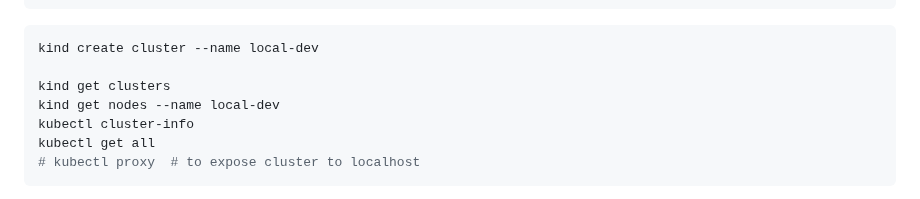
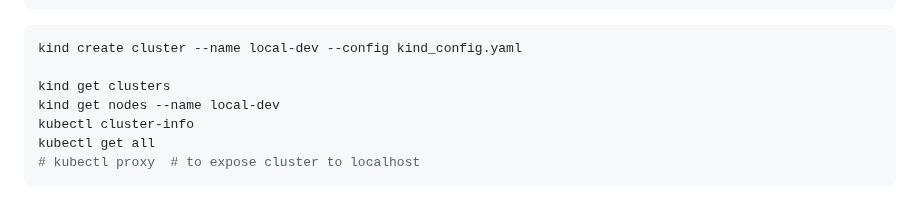
Before and after one commit to treatmesubj/Thesaurus_Rex, a Markdown page: docker/README.md, the part around the change. GitHub-like rendering.

Commit message:
kind cmd

````diff
--- a/docker/README.md
+++ b/docker/README.md
@@ -121,7 +121,7 @@ nodes:
 ```
 
 ```bash
-kind create cluster --name local-dev
+kind create cluster --name local-dev --config kind_config.yaml
 
 kind get clusters
 kind get nodes --name local-dev
````
